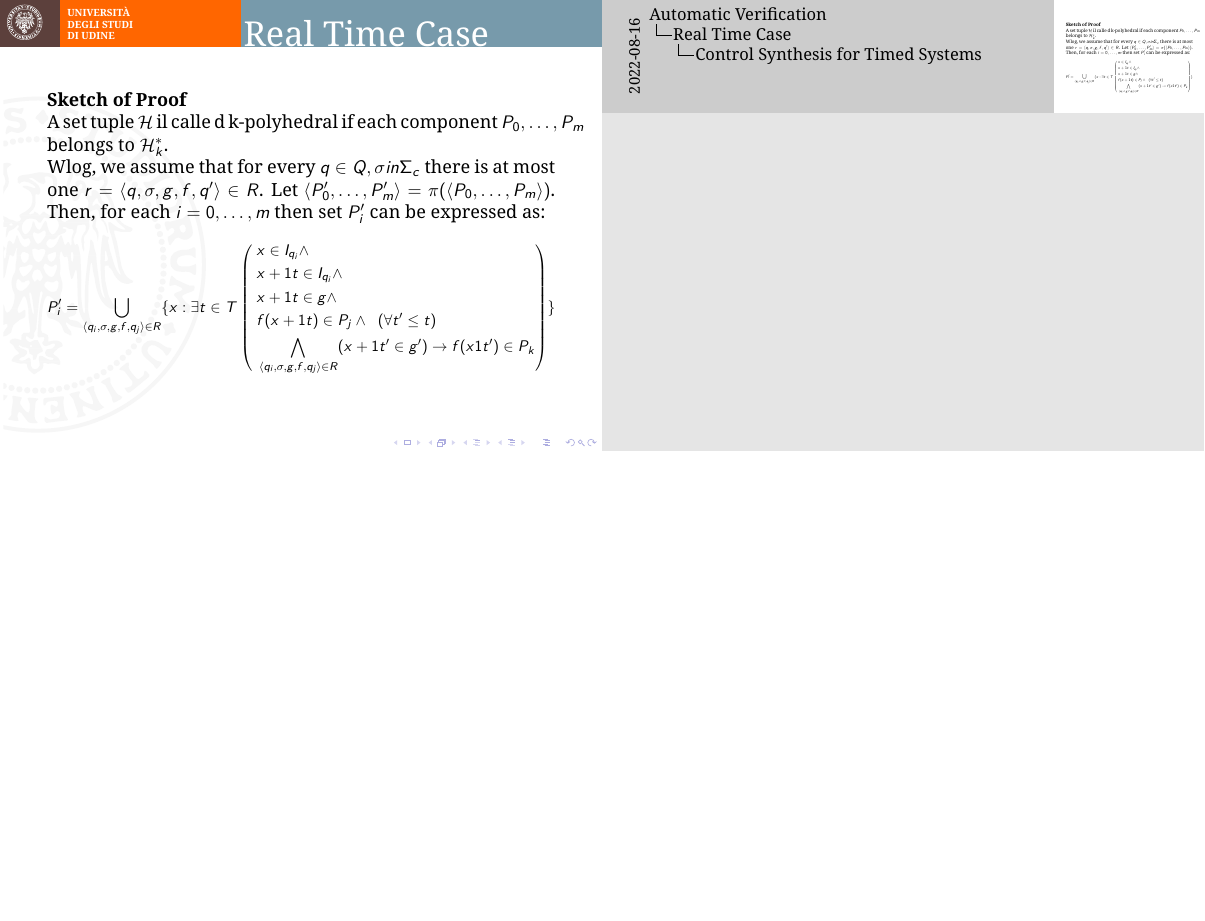
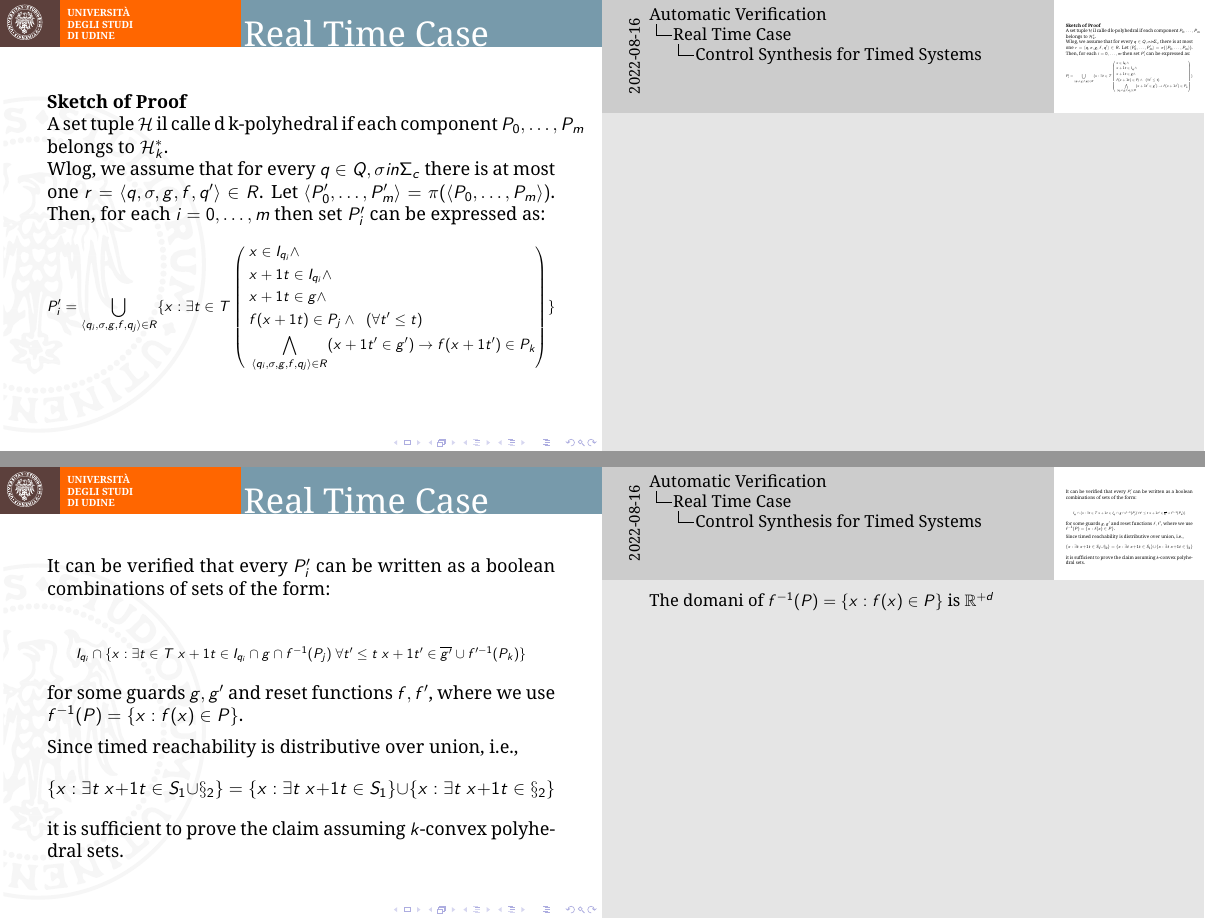
Before and after one commit to Chicco94/esercizi-automatic-verification, LaTeX slides (presentazione/slides/slides.tex): page 34 of 37 before the commit and pages 34 and 35 of 39 after it, the two joined at a grey line, the shorter picture padded with empty space. Compiled offline with pdfLaTeX.

Commit message:
finendo la dimostrazione poco convincente

```diff
--- a/presentazione/slides/slides.tex
+++ b/presentazione/slides/slides.tex
@@ -18,6 +18,7 @@
 
 \usepackage{changepage}
 \usepackage{graphics}
+\usepackage{tikz}
 
 \input{lib/uniud_tmpl}
 
@@ -530,11 +531,66 @@ such that their interaction will produce only good behaviours.
 				\;&x+1t \in I_{q_i} \land\\
 				\;&x+1t \in g \land\\
 				\;&f(x+1t) \in P_j \land \;\; (\forall t' \leq t)\\
-				\;&\bigwedge_{\langle q_i,\sigma,g,f,q_j\rangle \in R}(x+1t' \in g')\rightarrow f(x1t')\in P_k
+				\;&\bigwedge_{\langle q_i,\sigma,g,f,q_j\rangle \in R}(x+1t' \in g')\rightarrow f(x+1t')\in P_k
 			\end{aligned} \right ) \}
 		\end{align*}
 	}
 	\end{adjustbox}
+\end{frame}
+
+\begin{frame}
+	It can be verified that every $P'_i$ can be written as a boolean combinations of sets of the form:
+
+	\begin{equation*}
+		\resizebox{.9\hsize}{!}{
+			$I_{q_i} \cap \{x : \exists t \in T \;  x+1t \in I_{q_i} \cap g \cap f^{-1}(P_j)\; \forall t' \leq t \; x+1t' \in \overline{g'} \cup f'^{-1}(P_k)\}$
+		}
+	\end{equation*}
+	for some guards $g,g'$ and reset functions $f,f'$, where we use $f^{-1}(P)=\{x : f(x) \in P\}$.
+
+	\medskip
+
+	Since timed reachability is distributive over union, i.e.,
+	$$\{x:\exists t\;x+1t \in S_1 \cup \S_2\} = \{x:\exists t\;x+1t \in S_1\} \cup \{x:\exists t\;x+1t \in \S_2\}$$
+	it is sufficient to prove the claim assuming $k$-convex polyhedral sets.
+
+	\note{
+		The domani of $f^{-1}(P)=\{x : f(x) \in P\}$ is $\mathbb{R}^{+d}$
+	}
+\end{frame}
+
+\begin{frame}
+	So, what remains to show is that for any two $k$-convex sets $S_1$ and $S_2$, the set $\pi_{t',t}(S_1,S_2)$, denoting all the points in $S_1$ from which we can reach $S_2$ without leaving $S_1$, and defined as
+	$$\pi_{t',t}(S_1,S_2)=\{x:\exists t \; x+1t\in S_2 \land \forall t'\leq t\;x+1t' \in S_1\}$$
+	is also convex.
+
+	\begin{tikzpicture}
+		%\draw[step=.5cm,gray,very thin] (-.1,-.1) grid (4.7,4.7);
+
+		\draw[very thick,->] (0,0) -- (4.7,0) node[anchor=north west] {$x_1$};
+		\draw[very thick,->] (0,0) -- (0,4.7) node[anchor=south east] {$x_2$};
+
+		%S1
+		\draw[thick] (0,0) -- (2.5,0) -- (3.5,1) -- (3.5,3) -- (1,3) -- (0,2) -- cycle;
+		\node at (1,1) {$S_1$};
+
+		%S2
+		\draw[thick] (2,2) -- (4.5,2) -- (4.5,4.5) -- (3,4.5) -- (2,3.5) -- cycle;
+		\node at (4,4) {$S_2$};
+
+		% time
+		\draw[thick,->] (1.5,1) -- (2,1.5) node[anchor=north west] {$t$};
+
+		%pi(S1,S2)
+		\draw[red,thick,dashed] (0,0) -- (1.5,0) -- (3.5,2) -- (3.5,3) -- (2,3) -- (0,1) -- cycle;
+
+		\fill[black] (1.5,0) circle (1.5pt);
+		\node at (1.5,-.25) {$c'$};
+
+		\fill[black] (4.5,0) circle (1.5pt);
+		\node at (4.5,-.25) {$c$};
+
+	\end{tikzpicture}
 \end{frame}
 
 
```
